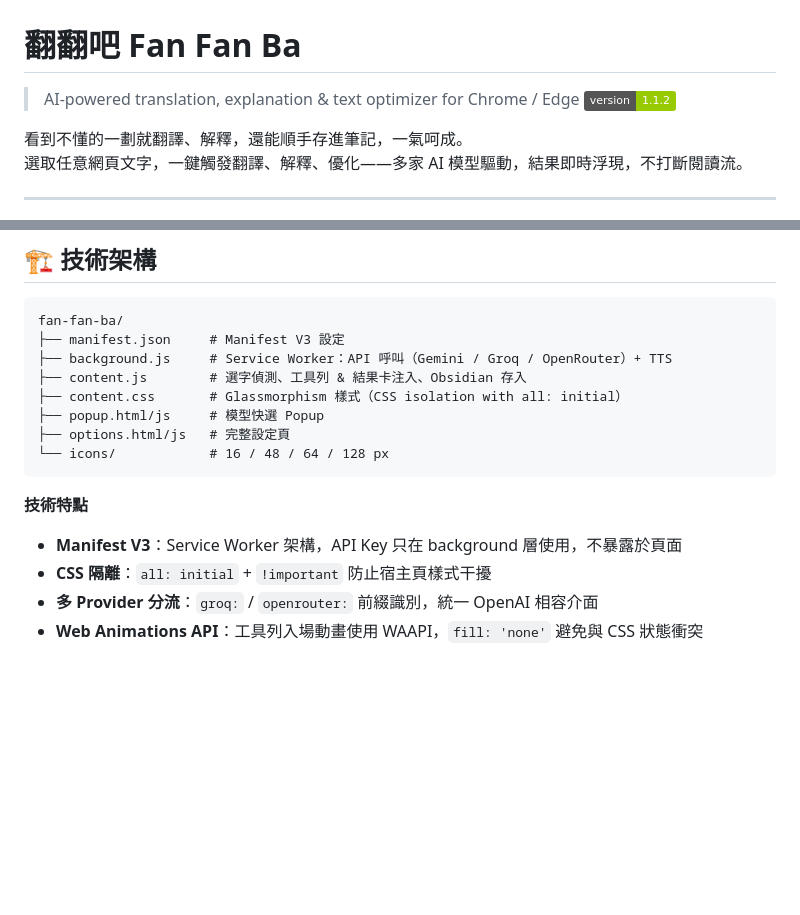
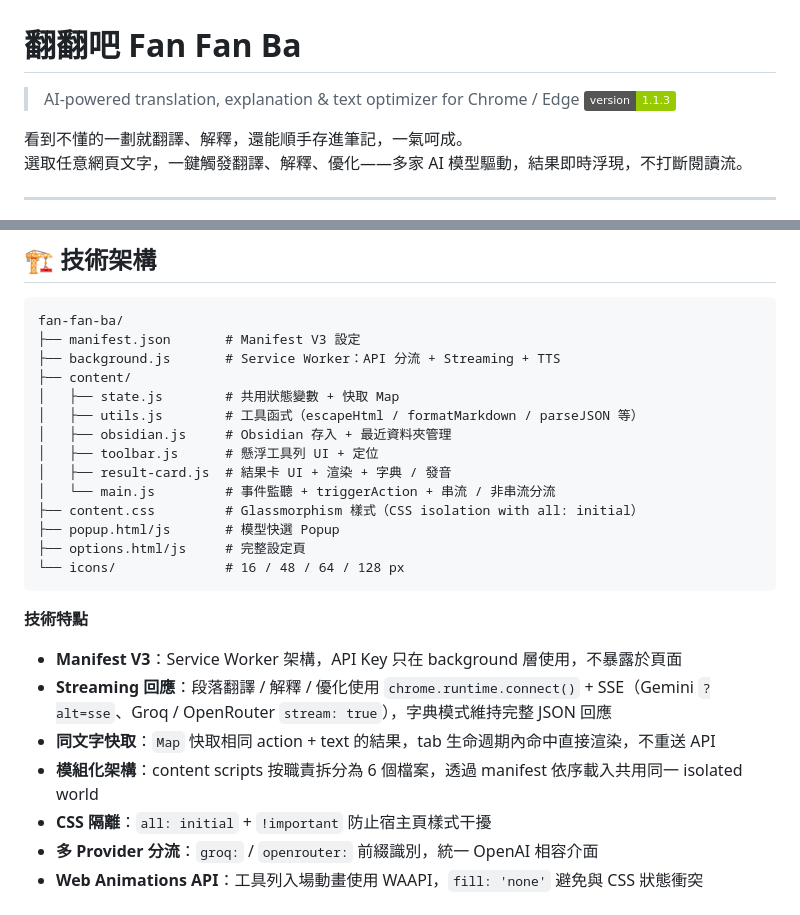
Before and after one commit to unomae/fan-fan-ba, a Markdown page: README.md, 2 parts joined by grey strips. Drawn GitHub-style; badges without logos; blank space fills up the shorter version.

Commit message:
docs: 更新 README 技術架構說明 v1.1.3
- 版本徽章升至 v1.1.3
- 技術架構檔案樹更新為模組化結構（content/ 6 個子模組）
- 新增技術特點：Streaming 回應、同文字快取、模組化架構說明

Co-Authored-By: Claude Sonnet 4.6 <noreply@anthropic.com>

````diff
--- a/README.md
+++ b/README.md
@@ -1,7 +1,7 @@
 # 翻翻吧 Fan Fan Ba
 
 > AI-powered translation, explanation & text optimizer for Chrome / Edge
-> ![version](https://img.shields.io/badge/version-1.1.2-green)
+> ![version](https://img.shields.io/badge/version-1.1.3-green)
 
 看到不懂的一劃就翻譯、解釋，還能順手存進筆記，一氣呵成。
 選取任意網頁文字，一鍵觸發翻譯、解釋、優化——多家 AI 模型驅動，結果即時浮現，不打斷閱讀流。
@@ -94,17 +94,26 @@
 
 ```
 fan-fan-ba/
-├── manifest.json     # Manifest V3 設定
-├── background.js     # Service Worker：API 呼叫（Gemini / Groq / OpenRouter）+ TTS
-├── content.js        # 選字偵測、工具列 & 結果卡注入、Obsidian 存入
-├── content.css       # Glassmorphism 樣式（CSS isolation with all: initial）
-├── popup.html/js     # 模型快選 Popup
-├── options.html/js   # 完整設定頁
-└── icons/            # 16 / 48 / 64 / 128 px
+├── manifest.json       # Manifest V3 設定
+├── background.js       # Service Worker：API 分流 + Streaming + TTS
+├── content/
+│   ├── state.js        # 共用狀態變數 + 快取 Map
+│   ├── utils.js        # 工具函式（escapeHtml / formatMarkdown / parseJSON 等）
+│   ├── obsidian.js     # Obsidian 存入 + 最近資料夾管理
+│   ├── toolbar.js      # 懸浮工具列 UI + 定位
+│   ├── result-card.js  # 結果卡 UI + 渲染 + 字典 / 發音
+│   └── main.js         # 事件監聽 + triggerAction + 串流 / 非串流分流
+├── content.css         # Glassmorphism 樣式（CSS isolation with all: initial）
+├── popup.html/js       # 模型快選 Popup
+├── options.html/js     # 完整設定頁
+└── icons/              # 16 / 48 / 64 / 128 px
 ```
 
 **技術特點**
 - **Manifest V3**：Service Worker 架構，API Key 只在 background 層使用，不暴露於頁面
+- **Streaming 回應**：段落翻譯 / 解釋 / 優化使用 `chrome.runtime.connect()` + SSE（Gemini `?alt=sse`、Groq / OpenRouter `stream: true`），字典模式維持完整 JSON 回應
+- **同文字快取**：`Map` 快取相同 action + text 的結果，tab 生命週期內命中直接渲染，不重送 API
+- **模組化架構**：content scripts 按職責拆分為 6 個檔案，透過 manifest 依序載入共用同一 isolated world
 - **CSS 隔離**：`all: initial` + `!important` 防止宿主頁樣式干擾
 - **多 Provider 分流**：`groq:` / `openrouter:` 前綴識別，統一 OpenAI 相容介面
 - **Web Animations API**：工具列入場動畫使用 WAAPI，`fill: 'none'` 避免與 CSS 狀態衝突
````
